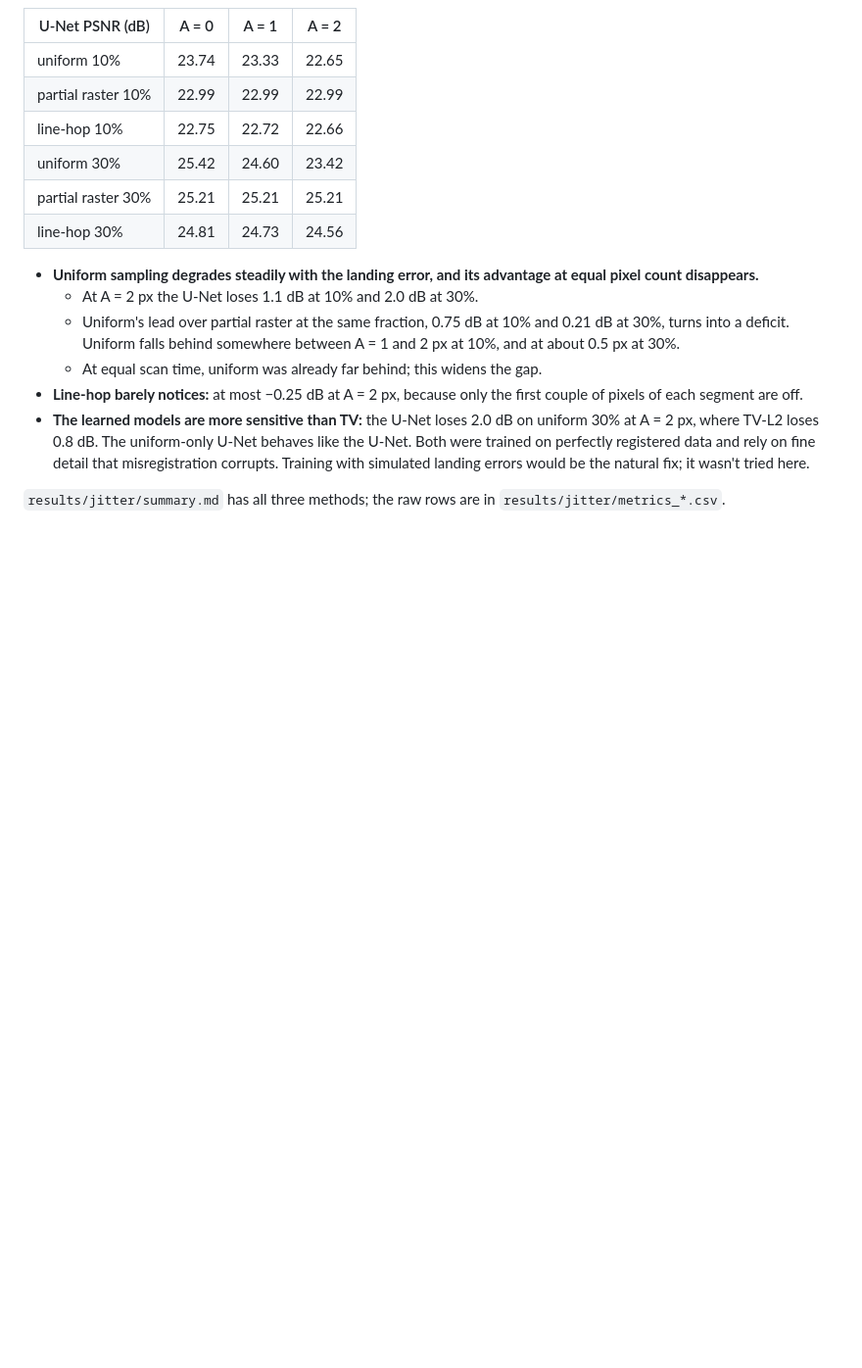
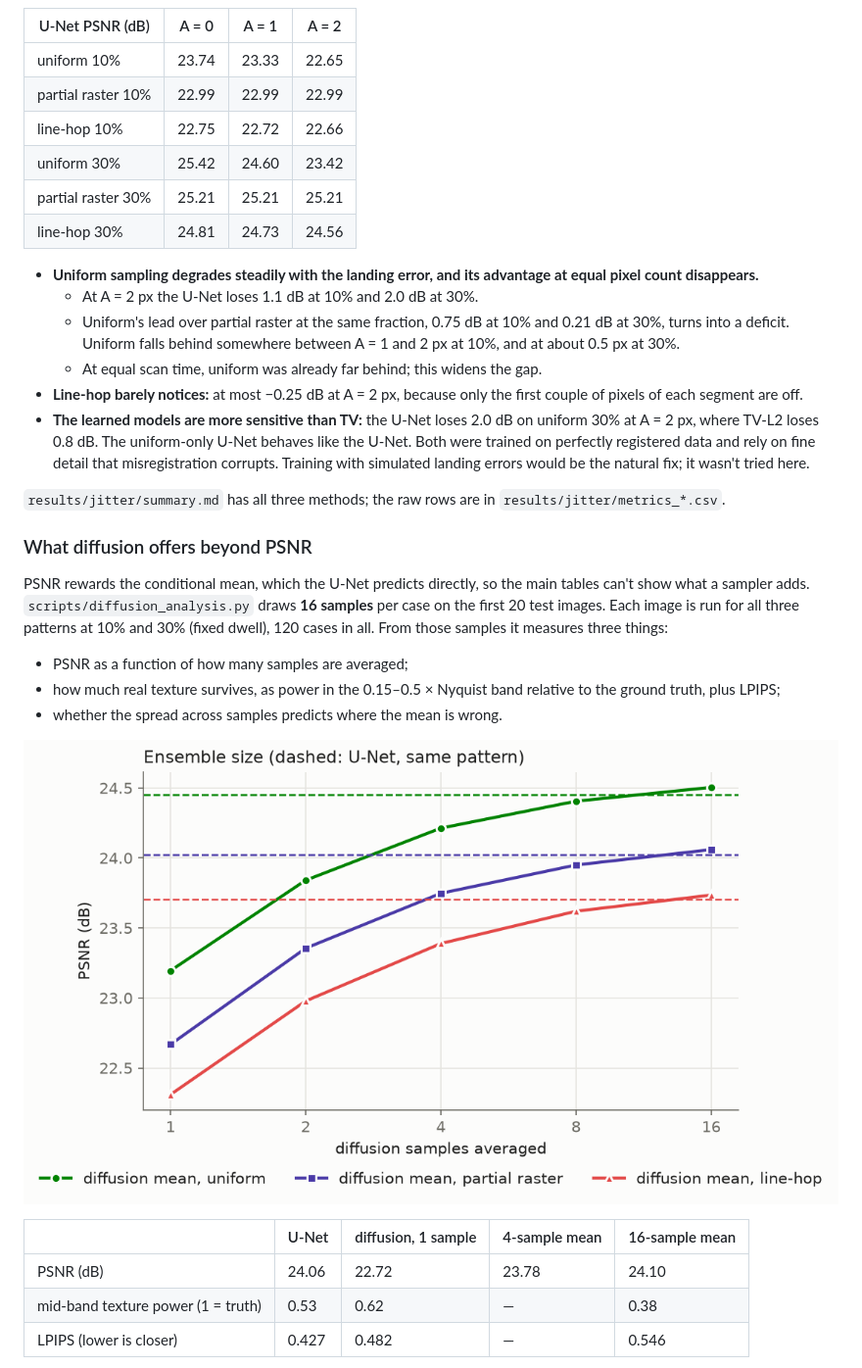
Before and after one commit to CameronGordonn/sparse-scan-SEM-reconstruction, a Markdown page: README.md, the part around one of its changes. Shown at 98% size. Rendered like a GitHub page; pictures changed too: results/figures/diffusion_ensemble.png (added); blank space fills up the shorter version.

```diff
--- a/README.md
+++ b/README.md
@@ -203,3 +203,18 @@ The main evaluation assumes the beam lands exactly where it is sent. Real deflec
 
 `results/jitter/summary.md` has all three methods; the raw rows are in `results/jitter/metrics_*.csv`.
 
+### What diffusion offers beyond PSNR
+
+PSNR rewards the conditional mean, which the U-Net predicts directly, so the main tables can't show what a sampler adds. `scripts/diffusion_analysis.py` draws **16 samples** per case on the first 20 test images. Each image is run for all three patterns at 10% and 30% (fixed dwell), 120 cases in all. From those samples it measures three things:
+- PSNR as a function of how many samples are averaged;
+- how much real texture survives, as power in the 0.15–0.5 × Nyquist band relative to the ground truth, plus LPIPS;
+- whether the spread across samples predicts where the mean is wrong.
+
+![ensemble size](results/figures/diffusion_ensemble.png)
+
+| | U-Net | diffusion, 1 sample | 4-sample mean | 16-sample mean |
+|---|---|---|---|---|
+| PSNR (dB) | 24.06 | 22.72 | 23.78 | 24.10 |
+| mid-band texture power (1 = truth) | 0.53 | 0.62 | — | 0.38 |
+| LPIPS (lower is closer) | 0.427 | 0.482 | — | 0.546 |
+
```
Also changed, not shown: other parts of README.md (+23 -2 lines), results/diffusion_analysis/summary.md (added, +27 -0 lines), results/figures/diffusion_example.png (added), results/figures/diffusion_texture.png (added), results/figures/diffusion_uncertainty.png (added), 1 other file.
